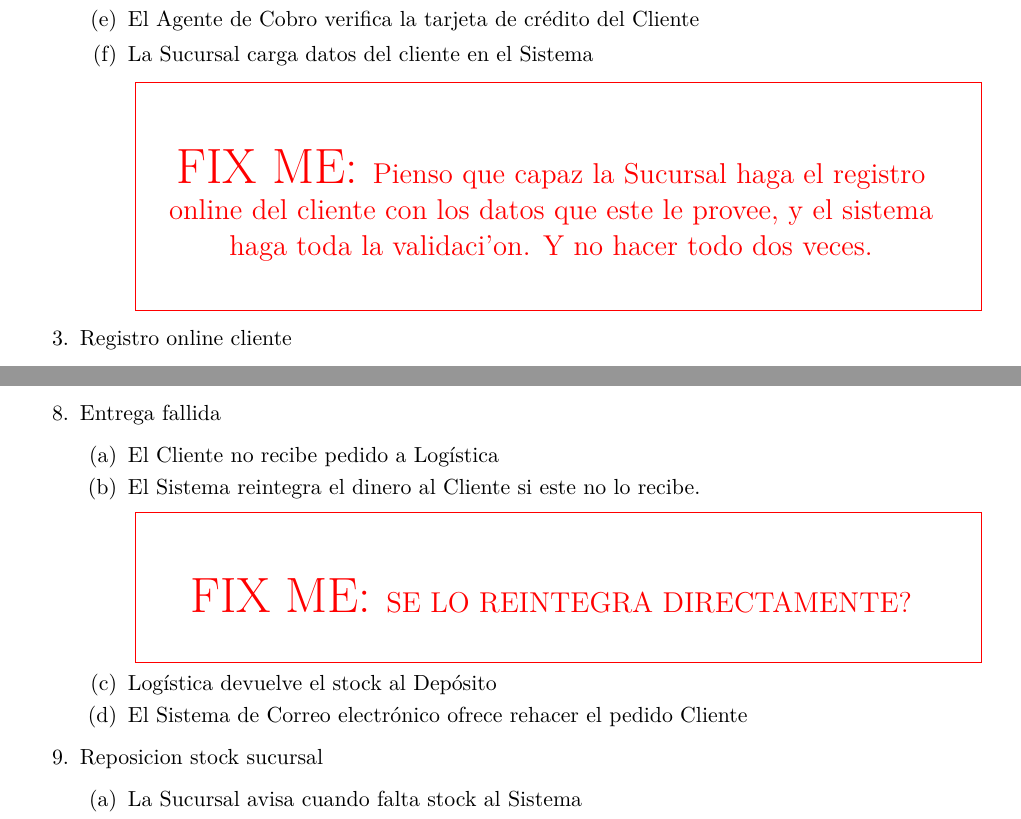
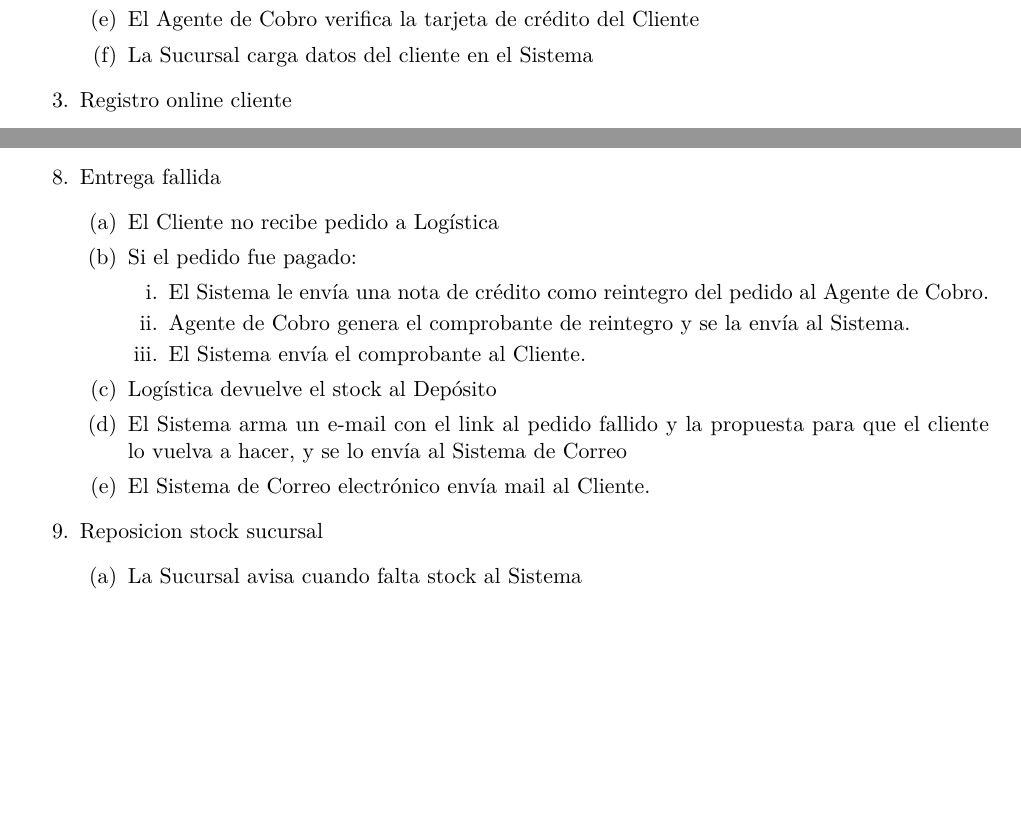
Before and after one commit to lbarrios/uba-dc-isw1_tp1, a LaTeX document (informe/informe.tex, which reads informe/diagrama-contexto.tex): two parts of pages 8 and 9 of 31, joined at a grey line, cut so that both start at the same text, the shorter picture padded with empty space. Compiled offline with pdfLaTeX.

Commit message:
Correciones de Contexto

```diff
--- a/informe/diagrama-contexto.tex
+++ b/informe/diagrama-contexto.tex
@@ -45,7 +45,6 @@
     \item El Agente de Cobro verifica la tarjeta de crédito del Cliente % no es interaccion
     % \item La Sucursal verifica datos personales y de domicilio del Cliente % no es interaccion
     \item La Sucursal carga datos del cliente en el Sistema
-      \fixme[Pienso que capaz la Sucursal haga el registro online del cliente con los datos que este le provee, y el sistema haga toda la validaci'on. Y no hacer todo dos veces.]
   \end{enumerate}
 
  \item Registro online cliente
@@ -110,10 +109,18 @@
  \item Entrega fallida
   \begin{enumerate}
     \item El Cliente no recibe pedido a Logística
-    \item El Sistema reintegra el dinero al Cliente si este no lo recibe. \fixme[SE LO REINTEGRA DIRECTAMENTE?]
+    \item Si el pedido fue pagado:
+    \begin{enumerate}
+      \item El Sistema le env\'ia una nota de cr\'edito como reintegro del pedido al Agente de Cobro.
+      \item Agente de Cobro genera el comprobante de reintegro y se la env\'ia al Sistema.
+      \item El Sistema env\'ia el comprobante al Cliente.
+    \end{enumerate}
+
     % \item El Sistema añade una no-recepción al historial de recepciones del Cliente % operacio interna del sistema
     \item Logística devuelve el stock al Depósito
-    \item El Sistema de Correo electrónico ofrece rehacer el pedido Cliente
+    % \item El Sistema genera un link al pedido fallado.
+    \item El Sistema arma un e-mail con el link al pedido fallido y la propuesta para que el cliente lo vuelva a hacer, y se lo env\'ia al Sistema de Correo
+    \item El Sistema de Correo electrónico env\'ia mail al Cliente.
   \end{enumerate}
 
  \item Reposicion stock sucursal
```
Also changed, not shown: correciones.md (+4 -4 lines), informe/informe.pdf. Lines whose indentation alone changed are shown as unchanged.
